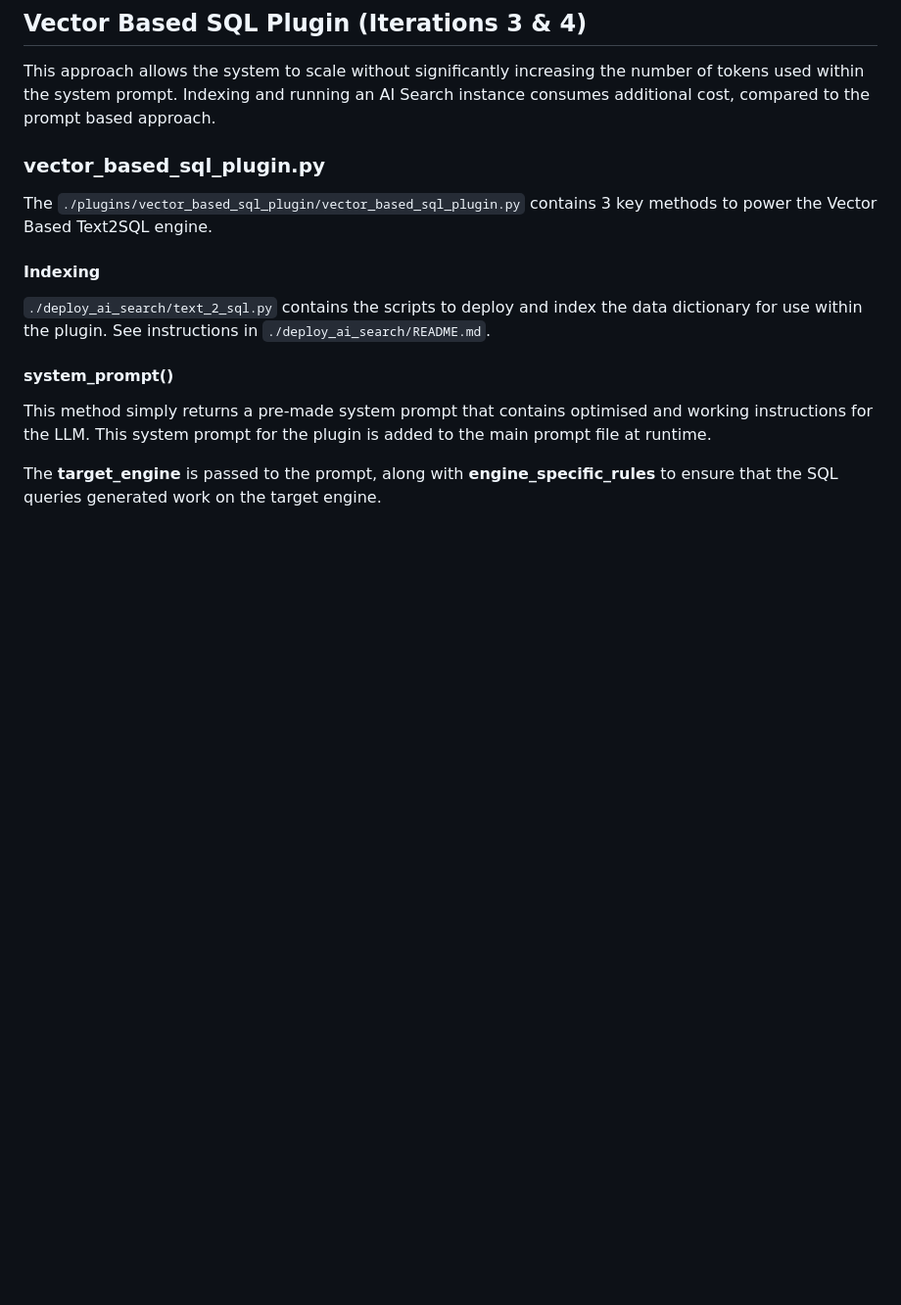
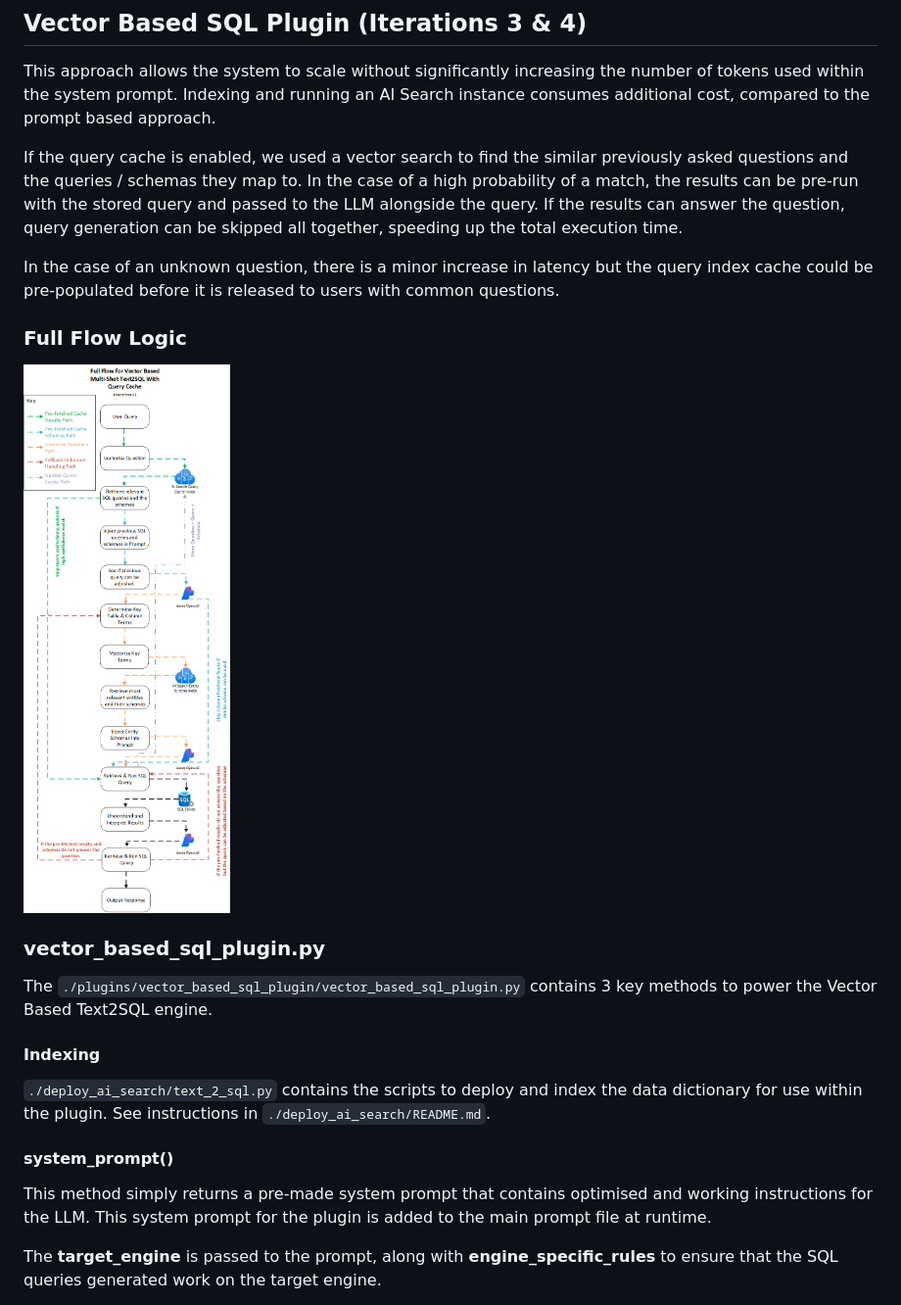
Before and after one commit to microsoft/dstoolkit-text2sql-and-imageprocessing, a Markdown page: text_2_sql/README.md, the part around one of its changes. Shown at 98% size. Drawn GitHub-style; blank space fills up the shorter version.

```diff
--- a/text_2_sql/README.md
+++ b/text_2_sql/README.md
@@ -203,6 +204,14 @@ This method is called by the Semantic Kernel framework automatically, when instr
 
 This approach allows the system to scale without significantly increasing the number of tokens used within the system prompt. Indexing and running an AI Search instance consumes additional cost, compared to the prompt based approach.
 
+If the query cache is enabled, we used a vector search to find the similar previously asked questions and the queries / schemas they map to. In the case of a high probability of a match, the results can be pre-run with the stored query and passed to the LLM alongside the query. If the results can answer the question, query generation can be skipped all together, speeding up the total execution time.
+
+In the case of an unknown question, there is a minor increase in latency but the query index cache could be pre-populated before it is released to users with common questions.
+
+### Full Flow Logic
+
+![Vector Based with Query Cache Logical Flow.](./images/Text2SQL%20Query%20Cache.png "Vector Based with Query Cache Logical Flow")
+
 ### vector_based_sql_plugin.py
 
 The `./plugins/vector_based_sql_plugin/vector_based_sql_plugin.py` contains 3 key methods to power the Vector Based Text2SQL engine.
```
Also changed, not shown: other parts of text_2_sql/README.md (+15 -13 lines).
